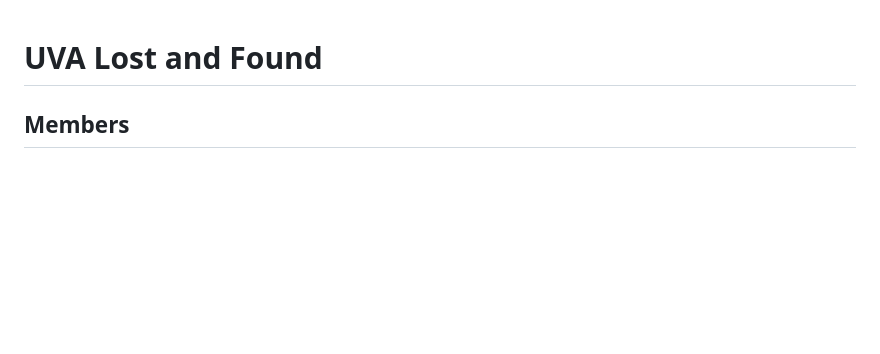
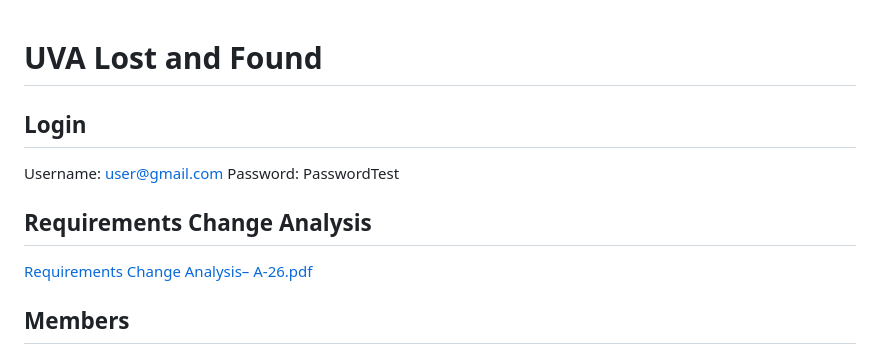
Before and after one commit to lindsaylian26/LostAndFound, a Markdown page: README.md, the part around the change. Rendered like a GitHub page; blank space fills up the shorter version.

```diff
--- a/README.md
+++ b/README.md
@@ -1,4 +1,12 @@
 # UVA Lost and Found
+
+## Login
+Username: user@gmail.com
+Password: PasswordTest
+
+## Requirements Change Analysis
+[Requirements Change Analysis– A-26.pdf](https://github.com/user-attachments/files/15754562/Requirements.Change.Analysis.A-26.pdf)
+
 
 ## Members
 * Kevin Lam: mvk2uy ()()
```
